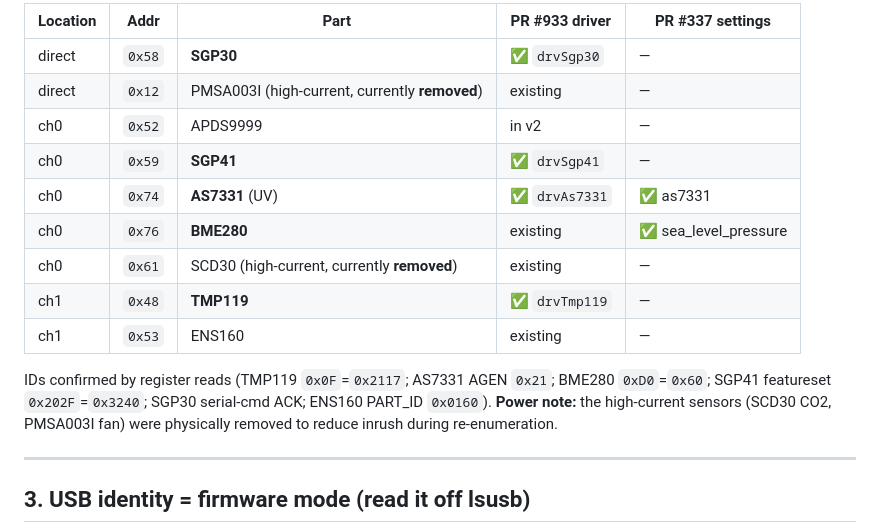
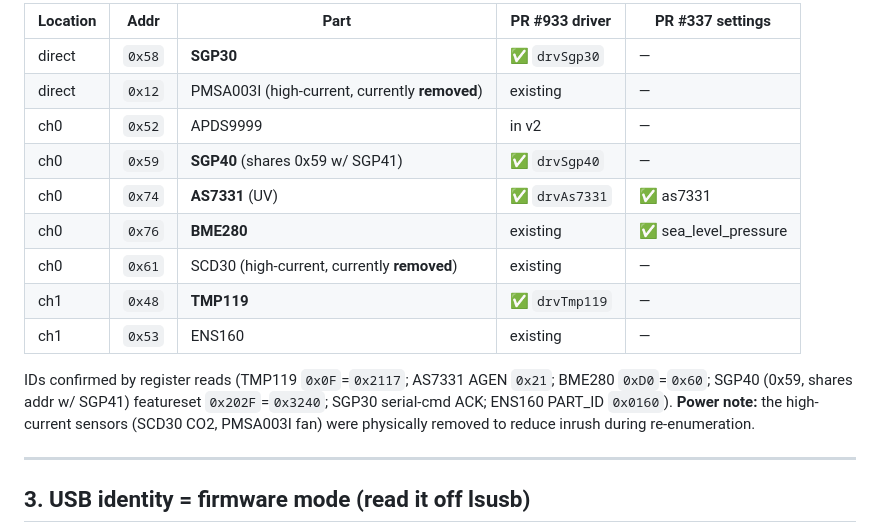
Before and after one commit to Gundry-Consultancy/sbc-mcu-dut-controller, a Markdown page: docs/qtpy-mux-i2c-hil.md, the part around the change. Rendered like a GitHub page.

Commit message:
docs(qtpy-mux): 0x59 is an SGP40 (shares addr with SGP41), driver drvSgp40
Co-Authored-By: Claude Opus 4.8 <noreply@anthropic.com>

```diff
--- a/docs/qtpy-mux-i2c-hil.md
+++ b/docs/qtpy-mux-i2c-hil.md
@@ -44,14 +44,14 @@ One **TCA9548A @ 0x77** (8-ch). All on the QT Py **STEMMA QT** bus = MicroPython
 | direct | `0x58` | **SGP30** | ✅ `drvSgp30` | — |
 | direct | `0x12` | PMSA003I (high-current, currently **removed**) | existing | — |
 | ch0 | `0x52` | APDS9999 | in v2 | — |
-| ch0 | `0x59` | **SGP41** | ✅ `drvSgp41` | — |
+| ch0 | `0x59` | **SGP40** (shares 0x59 w/ SGP41) | ✅ `drvSgp40` | — |
 | ch0 | `0x74` | **AS7331** (UV) | ✅ `drvAs7331` | ✅ as7331 |
 | ch0 | `0x76` | **BME280** | existing | ✅ sea_level_pressure |
 | ch0 | `0x61` | SCD30 (high-current, currently **removed**) | existing | — |
 | ch1 | `0x48` | **TMP119** | ✅ `drvTmp119` | — |
 | ch1 | `0x53` | ENS160 | existing | — |
 
-IDs confirmed by register reads (TMP119 `0x0F`=`0x2117`; AS7331 AGEN `0x21`; BME280 `0xD0`=`0x60`; SGP41 featureset `0x202F`=`0x3240`; SGP30 serial-cmd ACK; ENS160 PART_ID `0x0160`).
+IDs confirmed by register reads (TMP119 `0x0F`=`0x2117`; AS7331 AGEN `0x21`; BME280 `0xD0`=`0x60`; SGP40 (0x59, shares addr w/ SGP41) featureset `0x202F`=`0x3240`; SGP30 serial-cmd ACK; ENS160 PART_ID `0x0160`).
 **Power note:** the high-current sensors (SCD30 CO2, PMSA003I fan) were physically removed to reduce inrush during re-enumeration.
 
 ---
```
